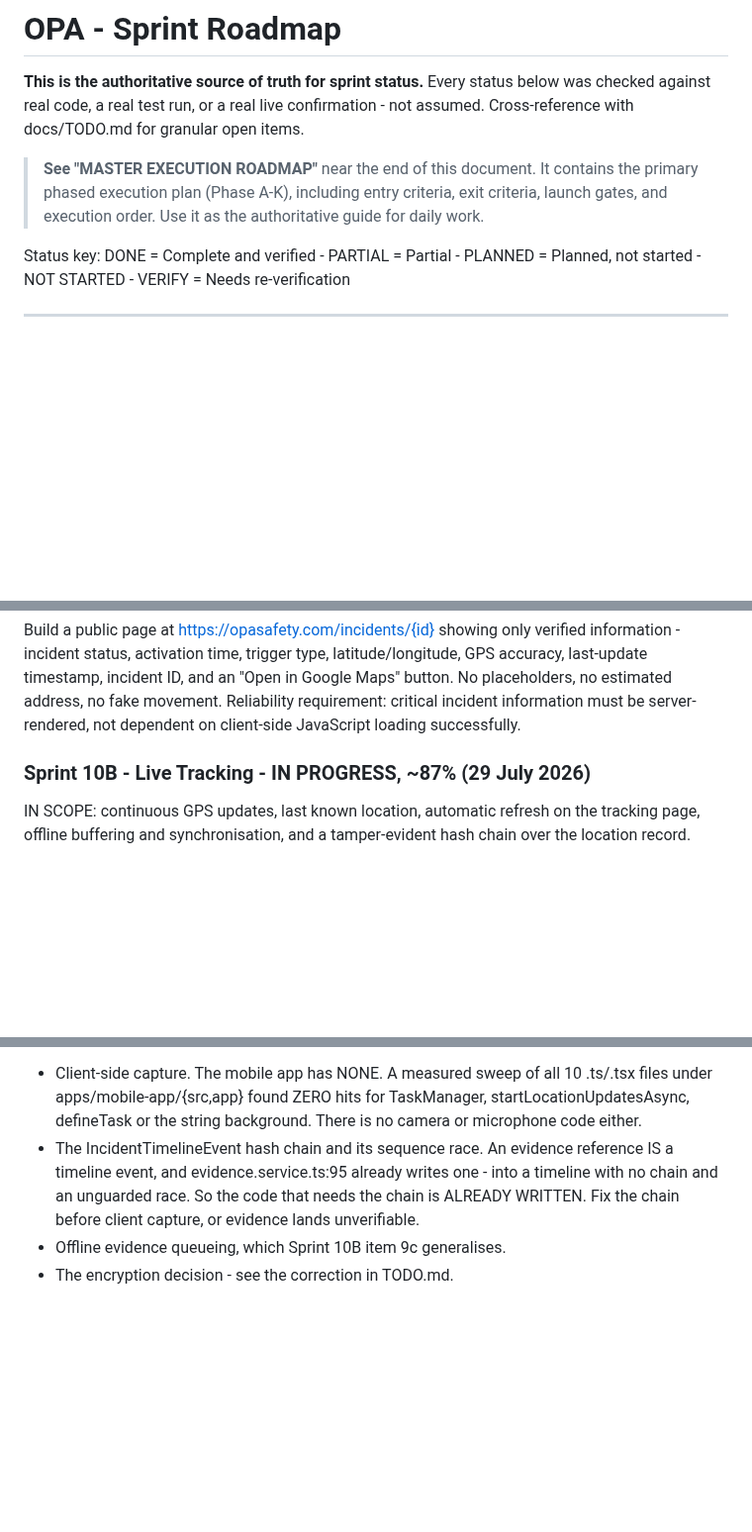
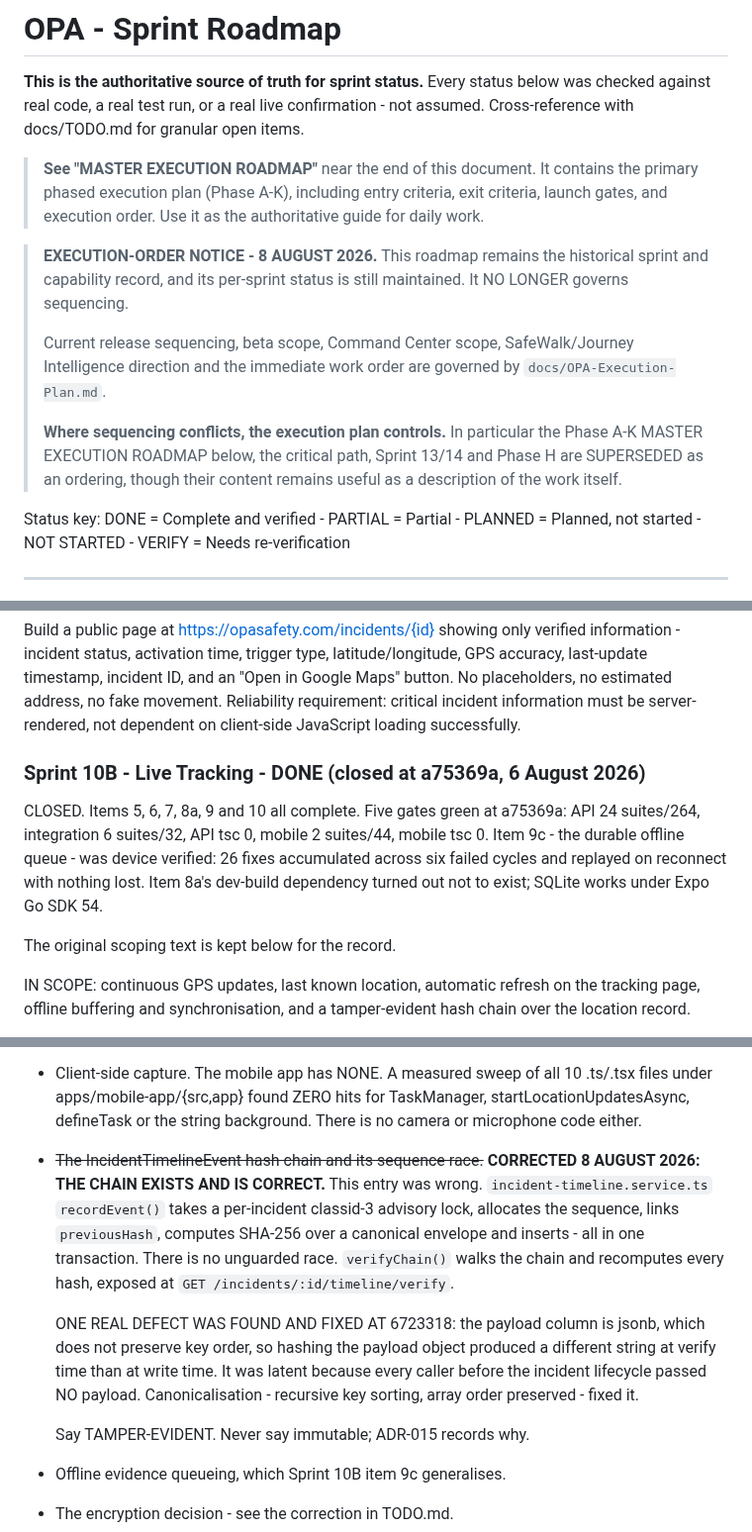
Before and after one commit to Wesley055/opa-security-awareness-app, a Markdown page: docs/SPRINT_ROADMAP.md, 3 parts joined by grey strips. Shown at 99% size. GitHub-like rendering; blank space fills up the shorter version.

Commit message:
Docs: correct SPRINT_ROADMAP factual claims and add the supersession notice

```diff
--- a/docs/SPRINT_ROADMAP.md
+++ b/docs/SPRINT_ROADMAP.md
@@ -9,6 +9,19 @@ docs/TODO.md for granular open items.
 > It contains the primary phased execution plan (Phase A-K),
 > including entry criteria, exit criteria, launch gates, and
 > execution order. Use it as the authoritative guide for daily work.
+
+> **EXECUTION-ORDER NOTICE - 8 AUGUST 2026.** This roadmap remains the
+> historical sprint and capability record, and its per-sprint status is still
+> maintained. It NO LONGER governs sequencing.
+>
+> Current release sequencing, beta scope, Command Center scope,
+> SafeWalk/Journey Intelligence direction and the immediate work order are
+> governed by `docs/OPA-Execution-Plan.md`.
+>
+> **Where sequencing conflicts, the execution plan controls.** In particular
+> the Phase A-K MASTER EXECUTION ROADMAP below, the critical path, Sprint
+> 13/14 and Phase H are SUPERSEDED as an ordering, though their content
+> remains useful as a description of the work itself.
 
 Status key: DONE = Complete and verified - PARTIAL = Partial -
 PLANNED = Planned, not started - NOT STARTED - VERIFY = Needs re-verification
@@ -163,7 +176,16 @@ estimated address, no fake movement. Reliability requirement:
 critical incident information must be server-rendered, not dependent
 on client-side JavaScript loading successfully.
 
-### Sprint 10B - Live Tracking - IN PROGRESS, ~87% (29 July 2026)
+### Sprint 10B - Live Tracking - DONE (closed at a75369a, 6 August 2026)
+
+CLOSED. Items 5, 6, 7, 8a, 9 and 10 all complete. Five gates green at
+a75369a: API 24 suites/264, integration 6 suites/32, API tsc 0, mobile 2
+suites/44, mobile tsc 0. Item 9c - the durable offline queue - was device
+verified: 26 fixes accumulated across six failed cycles and replayed on
+reconnect with nothing lost. Item 8a's dev-build dependency turned out not to
+exist; SQLite works under Expo Go SDK 54.
+
+The original scoping text is kept below for the record.
 
 IN SCOPE: continuous GPS updates, last known location, automatic
 refresh on the tracking page, offline buffering and synchronisation,
@@ -244,11 +266,23 @@ REMAINING, and it is much less than "not started" implied:
     10 .ts/.tsx files under apps/mobile-app/{src,app} found ZERO hits for
     TaskManager, startLocationUpdatesAsync, defineTask or the string
     background. There is no camera or microphone code either.
-  - The IncidentTimelineEvent hash chain and its sequence race. An
-    evidence reference IS a timeline event, and evidence.service.ts:95
-    already writes one - into a timeline with no chain and an unguarded
-    race. So the code that needs the chain is ALREADY WRITTEN. Fix the
-    chain before client capture, or evidence lands unverifiable.
+  - ~~The IncidentTimelineEvent hash chain and its sequence race.~~
+    **CORRECTED 8 AUGUST 2026: THE CHAIN EXISTS AND IS CORRECT.** This entry
+    was wrong. `incident-timeline.service.ts` `recordEvent()` takes a
+    per-incident classid-3 advisory lock, allocates the sequence, links
+    `previousHash`, computes SHA-256 over a canonical envelope and inserts -
+    all in one transaction. There is no unguarded race. `verifyChain()` walks
+    the chain and recomputes every hash, exposed at
+    `GET /incidents/:id/timeline/verify`.
+
+    ONE REAL DEFECT WAS FOUND AND FIXED AT 6723318: the payload column is
+    jsonb, which does not preserve key order, so hashing the payload object
+    produced a different string at verify time than at write time. It was
+    latent because every caller before the incident lifecycle passed NO
+    payload. Canonicalisation - recursive key sorting, array order preserved -
+    fixed it.
+
+    Say TAMPER-EVIDENT. Never say immutable; ADR-015 records why.
   - Offline evidence queueing, which Sprint 10B item 9c generalises.
   - The encryption decision - see the correction in TODO.md.
 
```
Also changed, not shown: other parts of docs/SPRINT_ROADMAP.md (+2 -2 lines).
